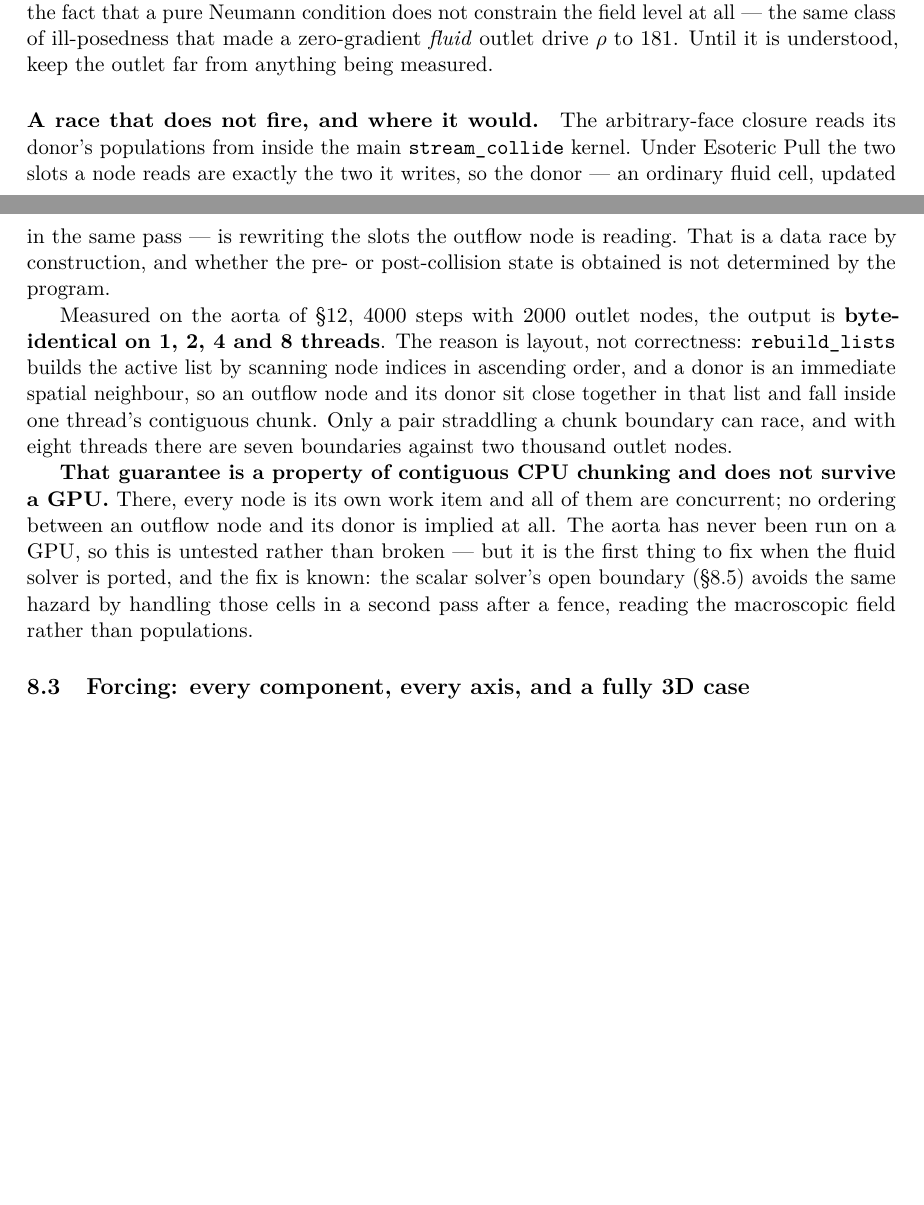
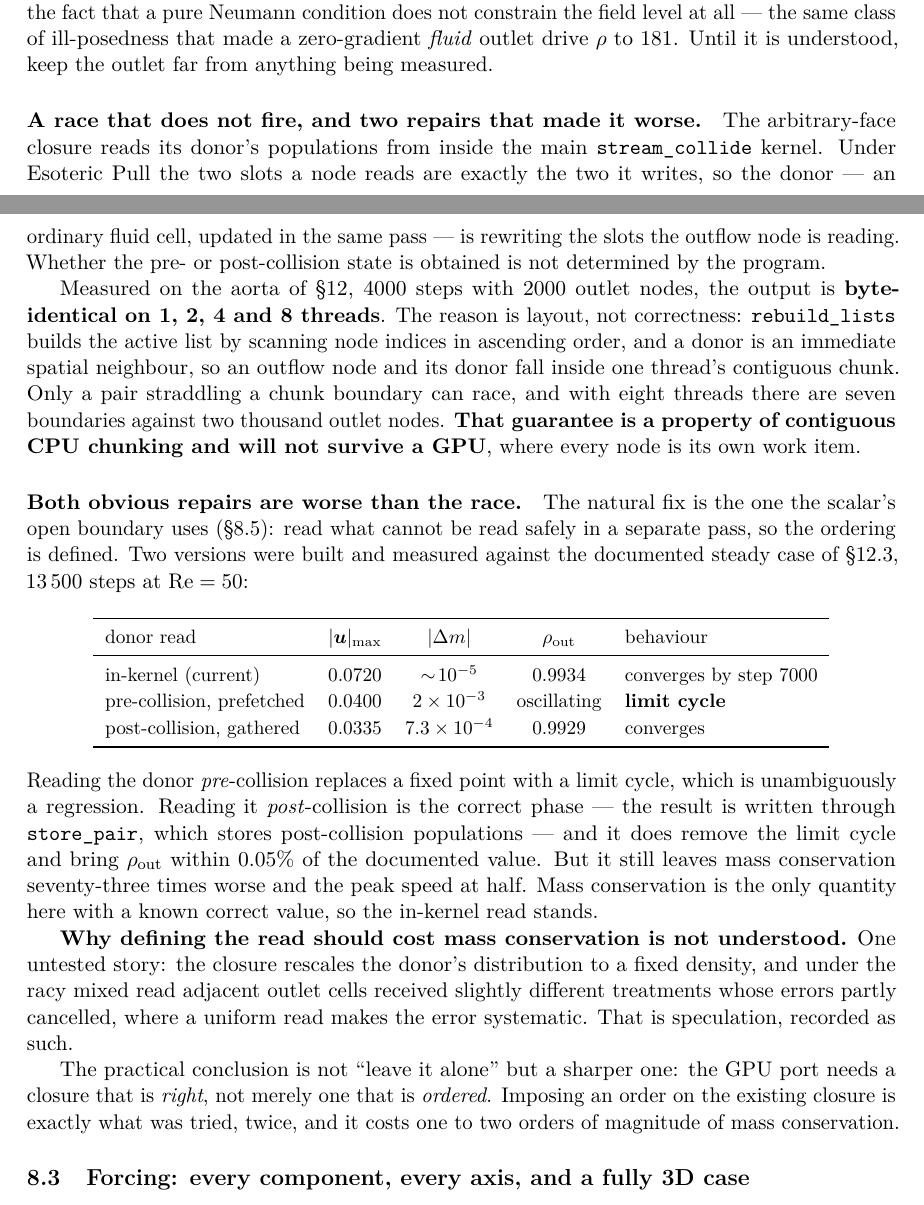
Before and after one commit to alexderosis/LBM_CODE, a LaTeX paper (doc/lbm_code.tex): two parts of pages 19 and 20 of 57, joined at a grey line, cut so that both start at the same text, the shorter picture padded with empty space. Compiled offline with pdfLaTeX.

Commit message:
doc: the outflow race, and why both repairs were rejected
Rewrites sec:outflowrace to match what was measured rather than what I claimed.
The earlier text asserted the race was degrading the solution; the controlled
A/B at the documented Re=50 steady case says otherwise -- the in-kernel read
converges by step 7000 with mass error ~1e-5, and both repairs are worse.

Records the measurement table, the fact that post-collision is the correct phase
and still not good enough, and -- explicitly as speculation -- the one story for
why defining the read might cost mass conservation.

The conclusion for the GPU port is sharper than 'leave it alone': the port needs
a closure that is right, not merely one that is ordered, because imposing order
on the existing closure is exactly what was tried, twice.

Co-Authored-By: Claude Opus 5 <noreply@anthropic.com>

```diff
--- a/doc/lbm_code.tex
+++ b/doc/lbm_code.tex
@@ -1351,32 +1351,61 @@ ill-posedness that made a zero-gradient \emph{fluid} outlet drive $\rho$ to
 $181$. Until it is understood, keep the outlet far from anything being measured.
 
 %------------------------------------------------------------------------------
-\paragraph{A race that does not fire, and where it would.}
+\paragraph{A race that does not fire, and two repairs that made it worse.}
 \label{sec:outflowrace}
 The arbitrary-face closure reads its donor's populations from inside the main
 \texttt{stream\_collide} kernel. Under Esoteric Pull the two slots a node reads
 are exactly the two it writes, so the donor --- an ordinary fluid cell, updated
-in the same pass --- is rewriting the slots the outflow node is reading. That is
-a data race by construction, and whether the pre- or post-collision state is
-obtained is not determined by the program.
+in the same pass --- is rewriting the slots the outflow node is reading. Whether
+the pre- or post-collision state is obtained is not determined by the program.
 
 Measured on the aorta of \S\ref{sec:aorta}, $4000$ steps with $2000$ outlet
 nodes, the output is \textbf{byte-identical on 1, 2, 4 and 8 threads}. The
 reason is layout, not correctness: \texttt{rebuild\_lists} builds the active
 list by scanning node indices in ascending order, and a donor is an immediate
-spatial neighbour, so an outflow node and its donor sit close together in that
-list and fall inside one thread's contiguous chunk. Only a pair straddling a
-chunk boundary can race, and with eight threads there are seven boundaries
-against two thousand outlet nodes.
-
-\textbf{That guarantee is a property of contiguous CPU chunking and does not
-survive a GPU.} There, every node is its own work item and all of them are
-concurrent; no ordering between an outflow node and its donor is implied at all.
-The aorta has never been run on a GPU, so this is untested rather than broken ---
-but it is the first thing to fix when the fluid solver is ported, and the fix is
-known: the scalar solver's open boundary (\S\ref{sec:scalaroutflow}) avoids the
-same hazard by handling those cells in a second pass after a fence, reading the
-macroscopic field rather than populations.
+spatial neighbour, so an outflow node and its donor fall inside one thread's
+contiguous chunk. Only a pair straddling a chunk boundary can race, and with
+eight threads there are seven boundaries against two thousand outlet nodes.
+\textbf{That guarantee is a property of contiguous CPU chunking and will not
+survive a GPU}, where every node is its own work item.
+
+\paragraph{Both obvious repairs are worse than the race.} The natural fix is the
+one the scalar's open boundary uses (\S\ref{sec:scalaroutflow}): read what
+cannot be read safely in a separate pass, so the ordering is defined. Two
+versions were built and measured against the documented steady case of
+\S\ref{sec:aortasteady}, $13\,500$ steps at $\mathrm{Re}=50$:
+
+\begin{center}\small
+\begin{tabular}{lcccl}
+\toprule
+donor read & $|\uu|_{\max}$ & $|\Delta m|$ & $\rho_{\rm out}$ & behaviour \\
+\midrule
+in-kernel (current) & $0.0720$ & $\sim\!10^{-5}$ & $0.9934$ & converges by step $7000$ \\
+pre-collision, prefetched & $0.0400$ & $2\e{-3}$ & oscillating & \textbf{limit cycle} \\
+post-collision, gathered & $0.0335$ & $7.3\e{-4}$ & $0.9929$ & converges \\
+\bottomrule
+\end{tabular}
+\end{center}
+
+\noindent Reading the donor \emph{pre}-collision replaces a fixed point with a
+limit cycle, which is unambiguously a regression. Reading it
+\emph{post}-collision is the correct phase --- the result is written through
+\texttt{store\_pair}, which stores post-collision populations --- and it does
+remove the limit cycle and bring $\rho_{\rm out}$ within $0.05\%$ of the
+documented value. But it still leaves mass conservation seventy-three times
+worse and the peak speed at half. Mass conservation is the only quantity here
+with a known correct value, so the in-kernel read stands.
+
+\textbf{Why defining the read should cost mass conservation is not understood.}
+One untested story: the closure rescales the donor's distribution to a fixed
+density, and under the racy mixed read adjacent outlet cells received slightly
+different treatments whose errors partly cancelled, where a uniform read makes
+the error systematic. That is speculation, recorded as such.
+
+The practical conclusion is not ``leave it alone'' but a sharper one: the GPU
+port needs a closure that is \emph{right}, not merely one that is
+\emph{ordered}. Imposing an order on the existing closure is exactly what was
+tried, twice, and it costs one to two orders of magnitude of mass conservation.
 
 \subsection{Forcing: every component, every axis, and a fully 3D case}
 \label{sec:forceval}
```
Also changed, not shown: doc/lbm_code.pdf, doc/lbm_code.tex (1 more changed lines).
